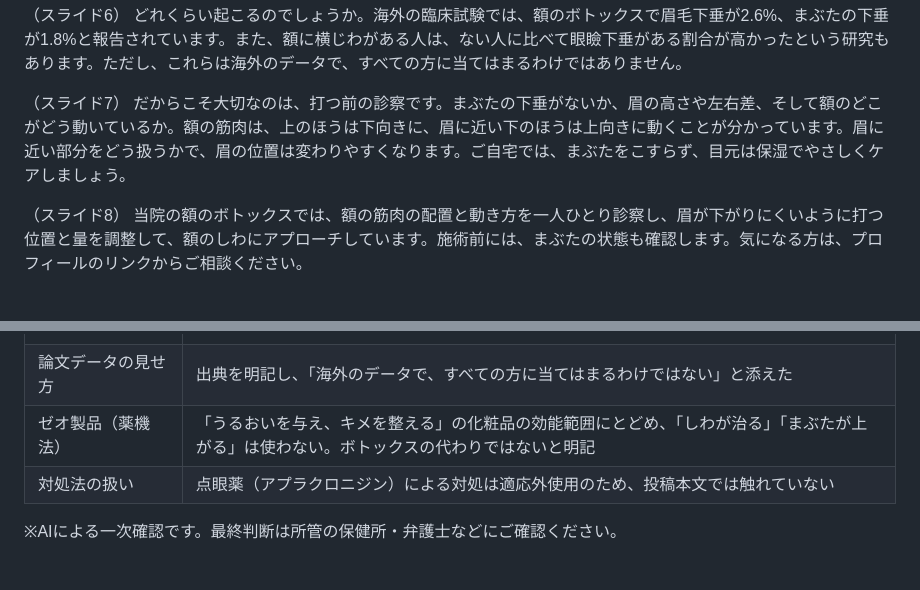
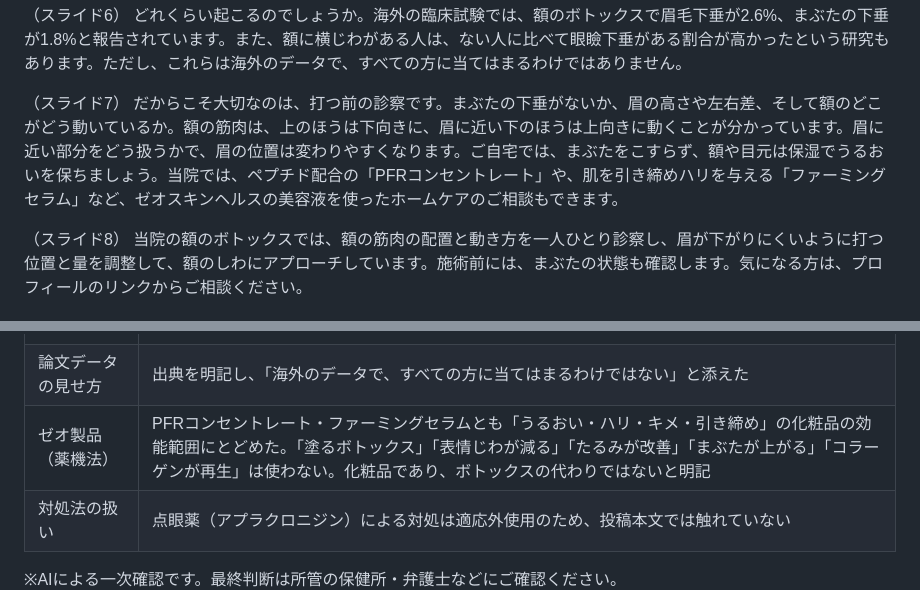
Before and after one commit to Erfoltier/official, a Markdown page: content/instagram/2026-10_forehead-botox-eyelid.md, 2 parts joined by grey strips. Drawn GitHub-style.

```diff
--- a/content/instagram/2026-10_forehead-botox-eyelid.md
+++ b/content/instagram/2026-10_forehead-botox-eyelid.md
@@ -97,7 +102,7 @@
 どれくらい起こるのでしょうか。海外の臨床試験では、額のボトックスで眉毛下垂が2.6%、まぶたの下垂が1.8%と報告されています。また、額に横じわがある人は、ない人に比べて眼瞼下垂がある割合が高かったという研究もあります。ただし、これらは海外のデータで、すべての方に当てはまるわけではありません。
 
 （スライド7）
-だからこそ大切なのは、打つ前の診察です。まぶたの下垂がないか、眉の高さや左右差、そして額のどこがどう動いているか。額の筋肉は、上のほうは下向きに、眉に近い下のほうは上向きに動くことが分かっています。眉に近い部分をどう扱うかで、眉の位置は変わりやすくなります。ご自宅では、まぶたをこすらず、目元は保湿でやさしくケアしましょう。
+だからこそ大切なのは、打つ前の診察です。まぶたの下垂がないか、眉の高さや左右差、そして額のどこがどう動いているか。額の筋肉は、上のほうは下向きに、眉に近い下のほうは上向きに動くことが分かっています。眉に近い部分をどう扱うかで、眉の位置は変わりやすくなります。ご自宅では、まぶたをこすらず、額や目元は保湿でうるおいを保ちましょう。当院では、ペプチド配合の「PFRコンセントレート」や、肌を引き締めハリを与える「ファーミングセラム」など、ゼオスキンヘルスの美容液を使ったホームケアのご相談もできます。
 
 （スライド8）
 当院の額のボトックスでは、額の筋肉の配置と動き方を一人ひとり診察し、眉が下がりにくいように打つ位置と量を調整して、額のしわにアプローチしています。施術前には、まぶたの状態も確認します。気になる方は、プロフィールのリンクからご相談ください。
@@ -203,7 +211,7 @@
 | 限定解除要件 | 自由診療である旨・費用・主なリスク・問い合わせ先の欄をキャプションに用意（【 】を埋める） |
 | 適応外・未承認 | 前額部が適応外である旨の表記欄を用意。未承認製剤を使う場合は5項目の追記が必要 |
 | 論文データの見せ方 | 出典を明記し、「海外のデータで、すべての方に当てはまるわけではない」と添えた |
-| ゼオ製品（薬機法） | 「うるおいを与え、キメを整える」の化粧品の効能範囲にとどめ、「しわが治る」「まぶたが上がる」は使わない。ボトックスの代わりではないと明記 |
+| ゼオ製品（薬機法） | PFRコンセントレート・ファーミングセラムとも「うるおい・ハリ・キメ・引き締め」の化粧品の効能範囲にとどめた。「塗るボトックス」「表情じわが減る」「たるみが改善」「まぶたが上がる」「コラーゲンが再生」は使わない。化粧品であり、ボトックスの代わりではないと明記 |
 | 対処法の扱い | 点眼薬（アプラクロニジン）による対処は適応外使用のため、投稿本文では触れていない |
 
 ※AIによる一次確認です。最終判断は所管の保健所・弁護士などにご確認ください。
```
Also changed, not shown: other parts of content/instagram/2026-10_forehead-botox-eyelid.md (+14 -6 lines).
